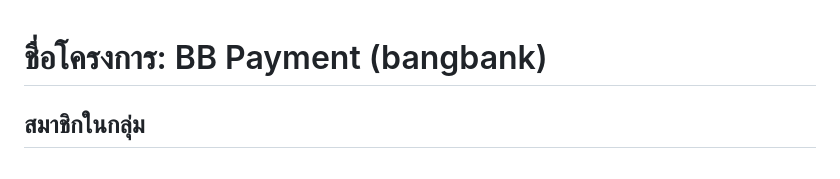
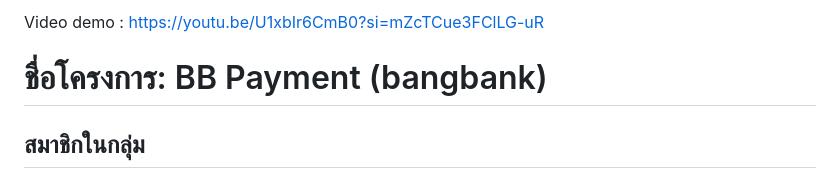
Before and after one commit to FrameMeRy/miniproject-iot, a Markdown page: README.md, the part around the change. GitHub-like rendering.

```diff
--- a/README.md
+++ b/README.md
@@ -1,3 +1,5 @@
+Video demo : https://youtu.be/U1xbIr6CmB0?si=mZcTCue3FClLG-uR
+
 # ชื่อโครงการ: BB Payment (bangbank)
 
 ## สมาชิกในกลุ่ม
```
